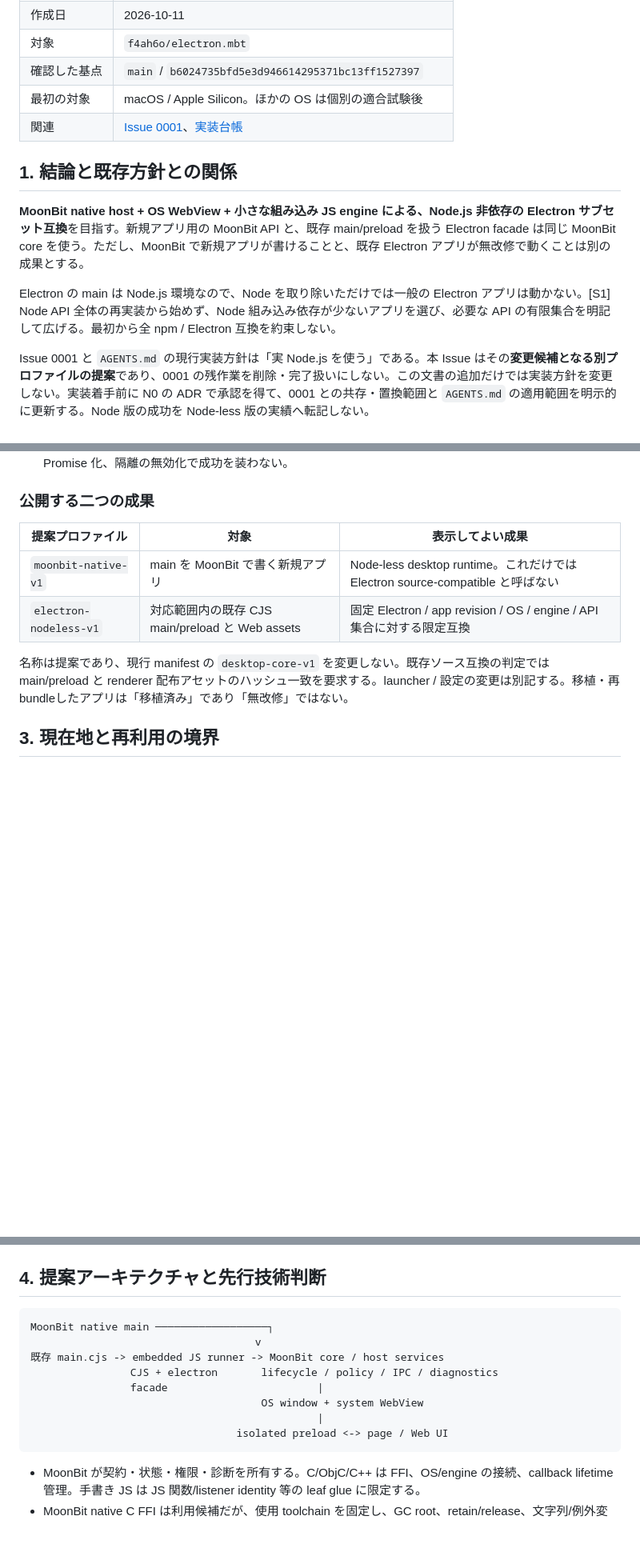
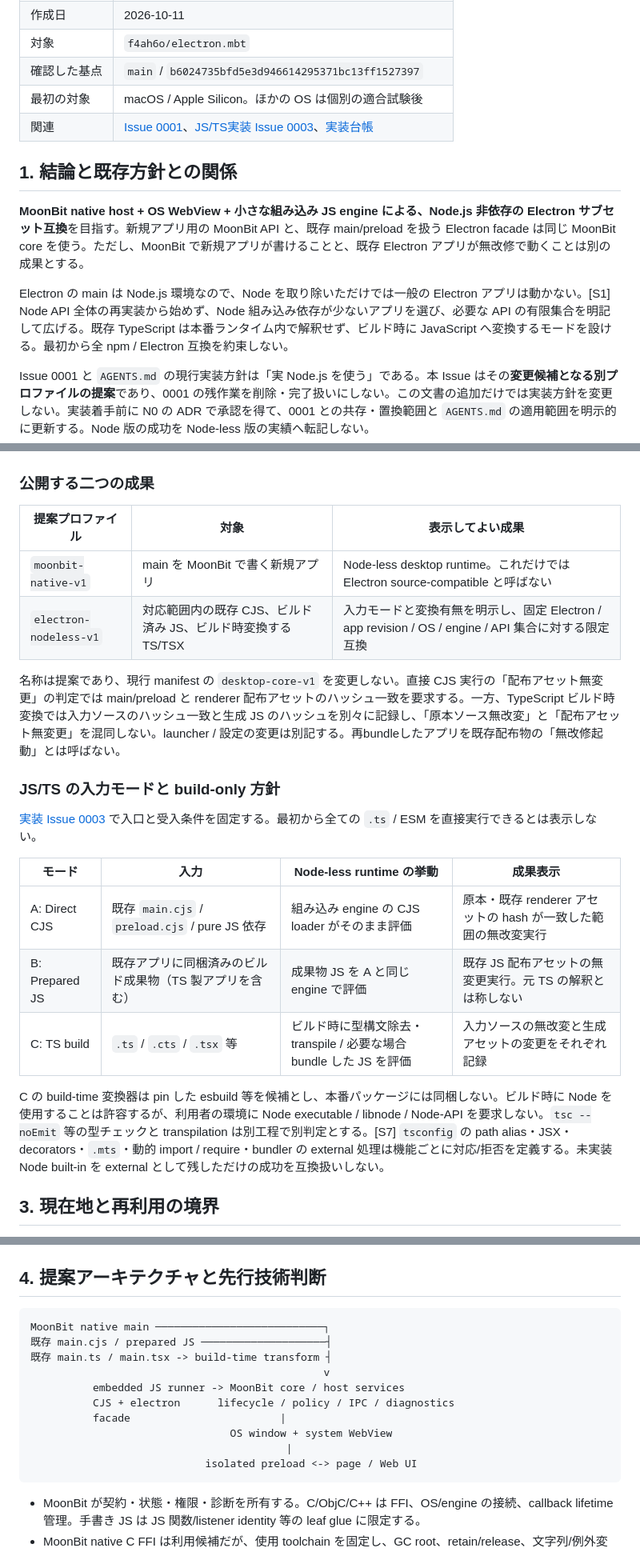
Before and after one commit to f4ah6o/electron.mbt, a Markdown page: issues/open/0002-node-less-electron-compatible-moonbit-roadmap.md, 3 parts joined by grey strips. Shown at 80% size. GitHub-like rendering; blank space fills up the shorter version.

Commit message:
docs: distinguish direct JS from build-time TS to avoid misleading Node-less compatibility claims

````diff
--- a/issues/open/0002-node-less-electron-compatible-moonbit-roadmap.md
+++ b/issues/open/0002-node-less-electron-compatible-moonbit-roadmap.md
@@ -7,13 +7,13 @@
 | 対象 | `f4ah6o/electron.mbt` |
 | 確認した基点 | `main` / `b6024735bfd5e3d946614295371bc13ff1527397` |
 | 最初の対象 | macOS / Apple Silicon。ほかの OS は個別の適合試験後 |
-| 関連 | [Issue 0001](0001-electron-compatible-lightweight-runtime.md)、[実装台帳](../../docs/0001-progress.md) |
+| 関連 | [Issue 0001](0001-electron-compatible-lightweight-runtime.md)、[JS/TS実装 Issue 0003](0003-nodeless-existing-js-ts-runtime.md)、[実装台帳](../../docs/0001-progress.md) |
 
 ## 1. 結論と既存方針との関係
 
 **MoonBit native host + OS WebView + 小さな組み込み JS engine による、Node.js 非依存の Electron サブセット互換**を目指す。新規アプリ用の MoonBit API と、既存 main/preload を扱う Electron facade は同じ MoonBit core を使う。ただし、MoonBit で新規アプリが書けることと、既存 Electron アプリが無改修で動くことは別の成果とする。
 
-Electron の main は Node.js 環境なので、Node を取り除いただけでは一般の Electron アプリは動かない。[S1] Node API 全体の再実装から始めず、Node 組み込み依存が少ないアプリを選び、必要な API の有限集合を明記して広げる。最初から全 npm / Electron 互換を約束しない。
+Electron の main は Node.js 環境なので、Node を取り除いただけでは一般の Electron アプリは動かない。[S1] Node API 全体の再実装から始めず、Node 組み込み依存が少ないアプリを選び、必要な API の有限集合を明記して広げる。既存 TypeScript は本番ランタイム内で解釈せず、ビルド時に JavaScript へ変換するモードを設ける。最初から全 npm / Electron 互換を約束しない。
 
 Issue 0001 と `AGENTS.md` の現行実装方針は「実 Node.js を使う」である。本 Issue はその**変更候補となる別プロファイルの提案**であり、0001 の残作業を削除・完了扱いにしない。この文書の追加だけでは実装方針を変更しない。実装着手前に N0 の ADR で承認を得て、0001 との共存・置換範囲と `AGENTS.md` の適用範囲を明示的に更新する。Node 版の成功を Node-less 版の実績へ転記しない。
 
@@ -32,9 +32,21 @@ Issue 0001 と `AGENTS.md` の現行実装方針は「実 Node.js を使う」
 | 提案プロファイル | 対象 | 表示してよい成果 |
 | --- | --- | --- |
 | `moonbit-native-v1` | main を MoonBit で書く新規アプリ | Node-less desktop runtime。これだけでは Electron source-compatible と呼ばない |
-| `electron-nodeless-v1` | 対応範囲内の既存 CJS main/preload と Web assets | 固定 Electron / app revision / OS / engine / API 集合に対する限定互換 |
+| `electron-nodeless-v1` | 対応範囲内の既存 CJS、ビルド済み JS、ビルド時変換する TS/TSX | 入力モードと変換有無を明示し、固定 Electron / app revision / OS / engine / API 集合に対する限定互換 |
 
-名称は提案であり、現行 manifest の `desktop-core-v1` を変更しない。既存ソース互換の判定では main/preload と renderer 配布アセットのハッシュ一致を要求する。launcher / 設定の変更は別記する。移植・再bundleしたアプリは「移植済み」であり「無改修」ではない。
+名称は提案であり、現行 manifest の `desktop-core-v1` を変更しない。直接 CJS 実行の「配布アセット無変更」の判定では main/preload と renderer 配布アセットのハッシュ一致を要求する。一方、TypeScript ビルド時変換では入力ソースのハッシュ一致と生成 JS のハッシュを別々に記録し、「原本ソース無改変」と「配布アセット無変更」を混同しない。launcher / 設定の変更は別記する。再bundleしたアプリを既存配布物の「無改修起動」とは呼ばない。
+
+### JS/TS の入力モードと build-only 方針
+
+[実装 Issue 0003](0003-nodeless-existing-js-ts-runtime.md) で入口と受入条件を固定する。最初から全ての `.ts` / ESM を直接実行できるとは表示しない。
+
+| モード | 入力 | Node-less runtime の挙動 | 成果表示 |
+| --- | --- | --- | --- |
+| A: Direct CJS | 既存 `main.cjs` / `preload.cjs` / pure JS 依存 | 組み込み engine の CJS loader がそのまま評価 | 原本・既存 renderer アセットの hash が一致した範囲の無改変実行 |
+| B: Prepared JS | 既存アプリに同梱済みのビルド成果物（TS 製アプリを含む） | 成果物 JS を A と同じ engine で評価 | 既存 JS 配布アセットの無変更実行。元 TS の解釈とは称しない |
+| C: TS build | `.ts` / `.cts` / `.tsx` 等 | ビルド時に型構文除去・transpile / 必要な場合 bundle した JS を評価 | 入力ソースの無改変と生成アセットの変更をそれぞれ記録 |
+
+C の build-time 変換器は pin した esbuild 等を候補とし、本番パッケージには同梱しない。ビルド時に Node を使用することは許容するが、利用者の環境に Node executable / libnode / Node-API を要求しない。`tsc --noEmit` 等の型チェックと transpilation は別工程で別判定とする。[S7] `tsconfig` の path alias・JSX・decorators・`.mts`・動的 import / require・bundler の external 処理は機能ごとに対応/拒否を定義する。未実装 Node built-in を external として残しただけの成功を互換扱いしない。
 
 ## 3. 現在地と再利用の境界
 
@@ -53,14 +65,16 @@ Issue 0001 と `AGENTS.md` の現行実装方針は「実 Node.js を使う」
 ## 4. 提案アーキテクチャと先行技術判断
 
 ```text
-MoonBit native main ──────────────────┐
-                                    v
-既存 main.cjs -> embedded JS runner -> MoonBit core / host services
-                CJS + electron       lifecycle / policy / IPC / diagnostics
-                facade                        |
-                                     OS window + system WebView
-                                              |
-                                 isolated preload <-> page / Web UI
+MoonBit native main ───────────────────────────┐
+既存 main.cjs / prepared JS ────────────────────┤
+既存 main.ts / main.tsx -> build-time transform ┤
+                                               v
+          embedded JS runner -> MoonBit core / host services
+          CJS + electron      lifecycle / policy / IPC / diagnostics
+          facade                        |
+                                OS window + system WebView
+                                         |
+                            isolated preload <-> page / Web UI
 ```
 
 - MoonBit が契約・状態・権限・診断を所有する。C/ObjC/C++ は FFI、OS/engine の接続、callback lifetime 管理。手書き JS は JS 関数/listener identity 等の leaf glue に限定する。
````
Also changed, not shown: other parts of issues/open/0002-node-less-electron-compatible-moonbit-roadmap.md (+7 -1 lines).
